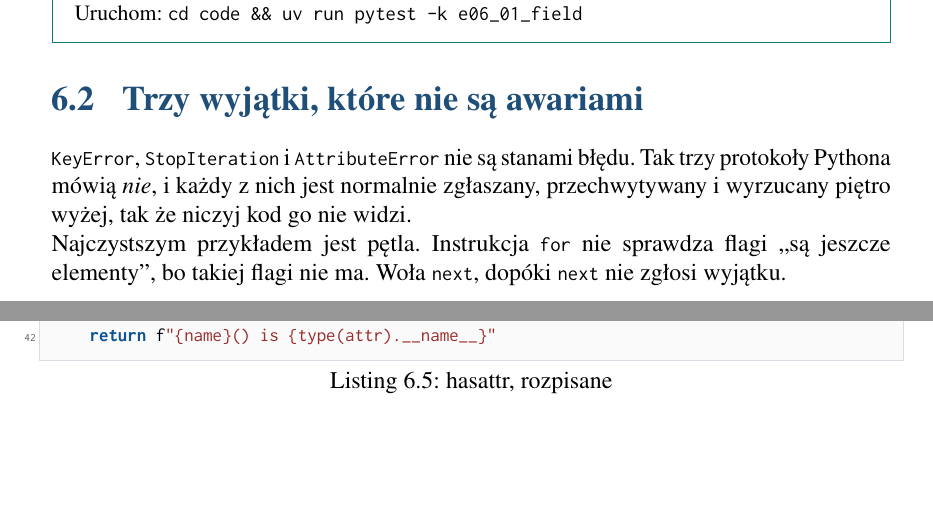
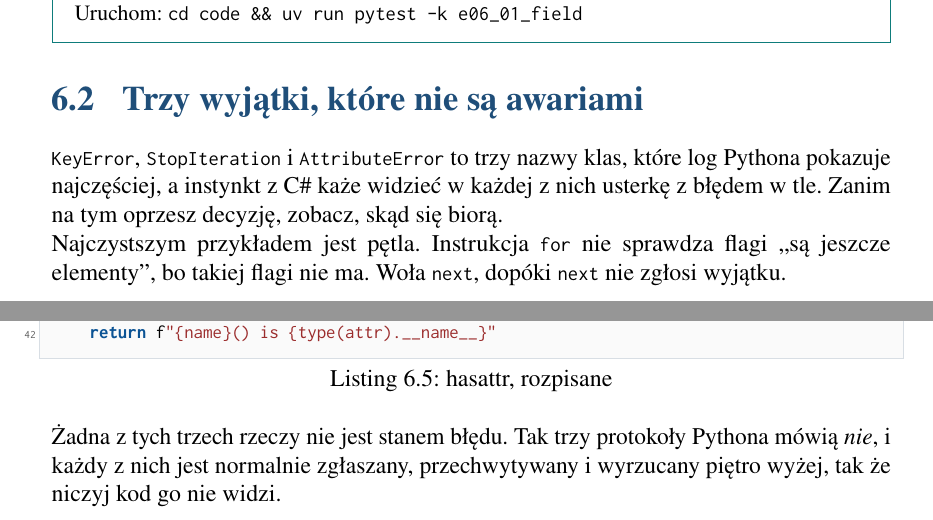
Before and after one commit to konradcinkusz/python-for-csharp-developers, a LaTeX thesis (main-pl.tex, which reads chapters/pl/ch06-errors.tex): two parts of pages 22 and 23 of 50, joined at a grey line, cut so that both start at the same text, the shorter picture padded with empty space. Compiled offline with pdfLaTeX.

Commit message:
Elicit section 6.2's trap before naming it
The section opened by stating its conclusion -- "KeyError, StopIteration and
AttributeError are not error conditions" -- and only then showed where they
come from, so the reader met the answer before the habit. notes/02-traps.md
is explicit that a trap is put to the reader before it is named, and a box
that says "wrong" without the reader having walked into it teaches nothing.

The opening now names the instinct it is about to contradict (three class
names a log shows most often, and the C# reading that each is a fault), the
two listings show a for loop ending by raising and hasattr catching, and the
conclusion arrives after them, immediately before the trap box.

Both editions, identically; parity unchanged, 49 pages each, all gates green.
Word counts 2634 and 2311 against 3000.

Co-Authored-By: Claude <noreply@anthropic.com>
Claude-Session: https://claude.ai/code/session_01SGwWMjXWP7XwzXsojE2iiu

```diff
--- a/chapters/pl/ch06-errors.tex
+++ b/chapters/pl/ch06-errors.tex
@@ -135,10 +135,10 @@ jest tu ozdobą \dash{} sekcja~\ref{sec:ch06-keywords} mówi, po co jest.
 \label{sec:ch06-protocol}
 \index{exceptions!as protocol}
 
-\code{KeyError}, \code{StopIteration} i \code{AttributeError} nie są stanami
-błędu. Tak trzy protokoły Pythona mówią \emph{nie}, i każdy z nich jest
-normalnie zgłaszany, przechwytywany i wyrzucany piętro wyżej, tak że niczyj
-kod go nie widzi.
+\code{KeyError}, \code{StopIteration} i \code{AttributeError} to trzy nazwy
+klas, które log Pythona pokazuje najczęściej, a instynkt z C\# każe widzieć w
+każdej z nich usterkę z błędem w tle. Zanim na tym oprzesz decyzję, zobacz,
+skąd się biorą.
 
 Najczystszym przykładem jest pętla. Instrukcja \code{for} nie sprawdza flagi
 \enquote{są jeszcze elementy}, bo takiej flagi nie ma. Woła \code{next},
@@ -152,6 +152,11 @@ dopóki \code{next} nie zgłosi wyjątku.
 sięga po atrybut, przechwytuje i wyrzuca odpowiedź.
 
 \pyregion{code/ch06/protocol.py}{getattr}{hasattr, rozpisane}{lst:ch06-getattr}
+
+\noindent
+Żadna z tych trzech rzeczy nie jest stanem błędu. Tak trzy protokoły Pythona
+mówią \emph{nie}, i każdy z nich jest normalnie zgłaszany, przechwytywany i
+wyrzucany piętro wyżej, tak że niczyj kod go nie widzi.
 
 \begin{trapbox}
 \textbf{\enquote{\code{KeyError} w logu znaczy, że coś poszło źle.}}
```
Also changed, not shown: chapters/en/ch06-errors.tex (+9 -4 lines).
